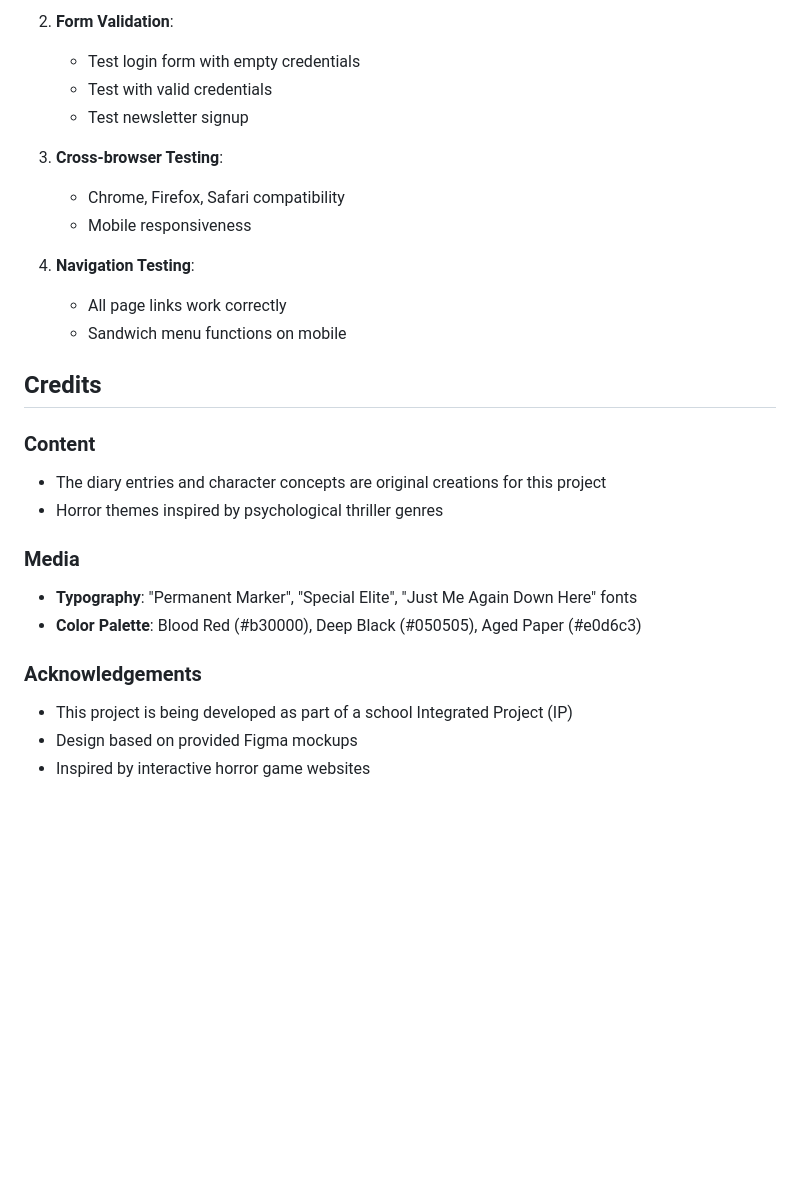
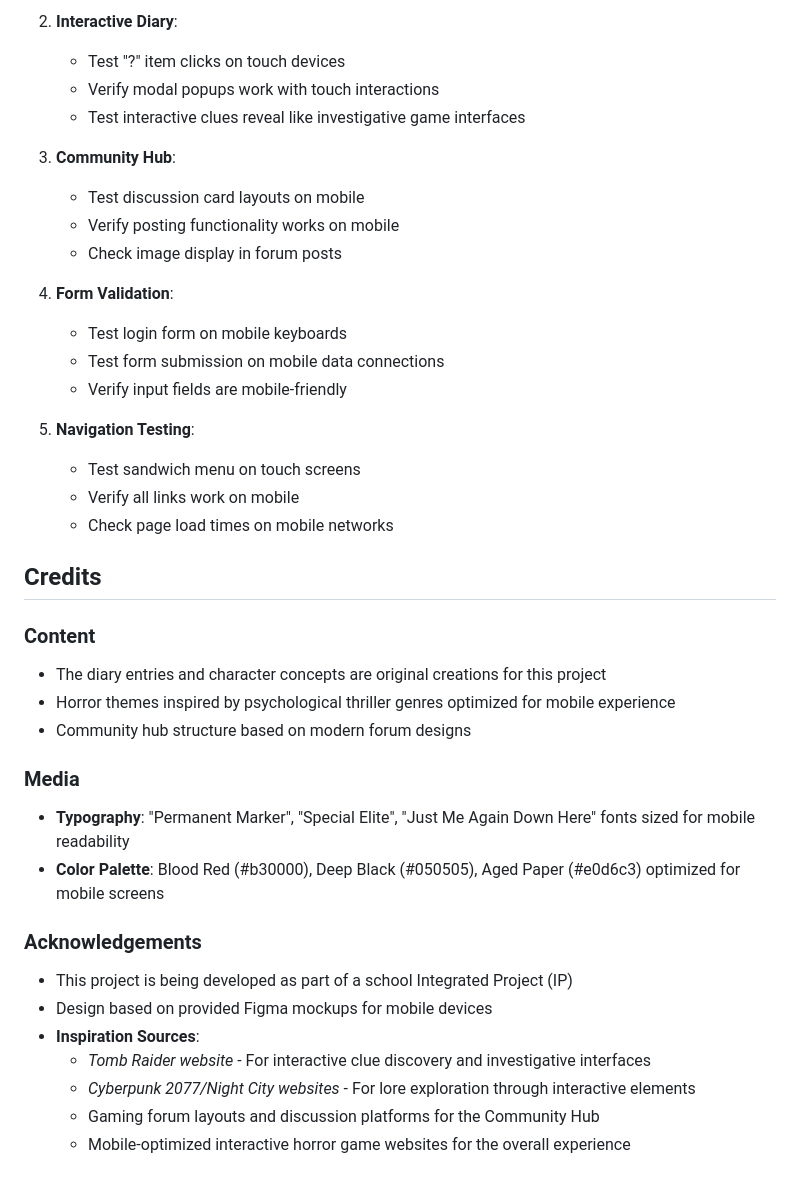
Before and after one commit to aer675/DearDiary, a Markdown page: README.md, the part around one of its changes. GitHub-like rendering; blank space fills up the shorter version.

```diff
--- a/README.md
+++ b/README.md
@@ -55,28 +58,40 @@ The design focuses on creating a haunting, personal atmosphere similar to discov
 
-2. **Form Validation**:
-   - Test login form with empty credentials
-   - Test with valid credentials
-   - Test newsletter signup
+2. **Interactive Diary**:
+   - Test "?" item clicks on touch devices
+   - Verify modal popups work with touch interactions
+   - Test interactive clues reveal like investigative game interfaces
 
-3. **Cross-browser Testing**:
-   - Chrome, Firefox, Safari compatibility
-   - Mobile responsiveness
+3. **Community Hub**:
+   - Test discussion card layouts on mobile
+   - Verify posting functionality works on mobile
+   - Check image display in forum posts
 
-4. **Navigation Testing**:
-   - All page links work correctly
-   - Sandwich menu functions on mobile
+4. **Form Validation**:
+   - Test login form on mobile keyboards
+   - Test form submission on mobile data connections
+   - Verify input fields are mobile-friendly
+
+5. **Navigation Testing**:
+   - Test sandwich menu on touch screens
+   - Verify all links work on mobile
+   - Check page load times on mobile networks
 
 ## Credits
 
 ### Content
 * The diary entries and character concepts are original creations for this project
-* Horror themes inspired by psychological thriller genres
+* Horror themes inspired by psychological thriller genres optimized for mobile experience
+* Community hub structure based on modern forum designs
 
 ### Media
-* **Typography**: "Permanent Marker", "Special Elite", "Just Me Again Down Here" fonts
-* **Color Palette**: Blood Red (#b30000), Deep Black (#050505), Aged Paper (#e0d6c3)
+* **Typography**: "Permanent Marker", "Special Elite", "Just Me Again Down Here" fonts sized for mobile readability
+* **Color Palette**: Blood Red (#b30000), Deep Black (#050505), Aged Paper (#e0d6c3) optimized for mobile screens
 
 ### Acknowledgements
 * This project is being developed as part of a school Integrated Project (IP)
-* Design based on provided Figma mockups
-* Inspired by interactive horror game websites
+* Design based on provided Figma mockups for mobile devices
+* **Inspiration Sources**:
+  - *Tomb Raider website* - For interactive clue discovery and investigative interfaces
+  - *Cyberpunk 2077/Night City websites* - For lore exploration through interactive elements
+  - Gaming forum layouts and discussion platforms for the Community Hub
+  - Mobile-optimized interactive horror game websites for the overall experience
```
Also changed, not shown: other parts of README.md (+25 -22 lines).
